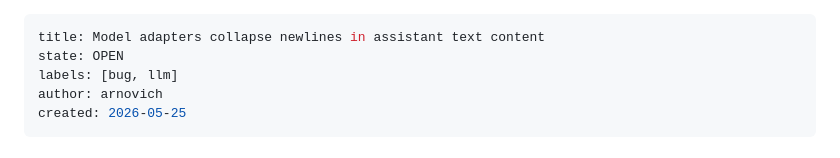
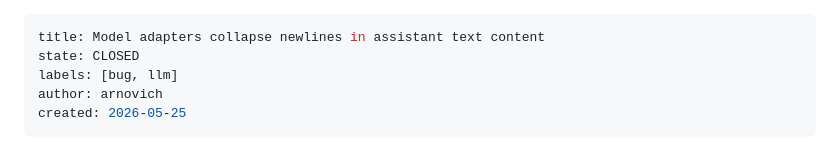
Before and after one commit to arnovich/gimle-hugin, a Markdown page: tasks/closed/022-model-adapters-collapse-newlines.md, the part around the change. Drawn GitHub-style.

Commit message:
chore: move task 022 to closed

```diff
--- a/tasks/open/022-model-adapters-collapse-newlines.md
+++ b/tasks/closed/022-model-adapters-collapse-newlines.md
@@ -1,6 +1,6 @@
 ---
 title: Model adapters collapse newlines in assistant text content
-state: OPEN
+state: CLOSED
 labels: [bug, llm]
 author: arnovich
 created: 2026-05-25
```
